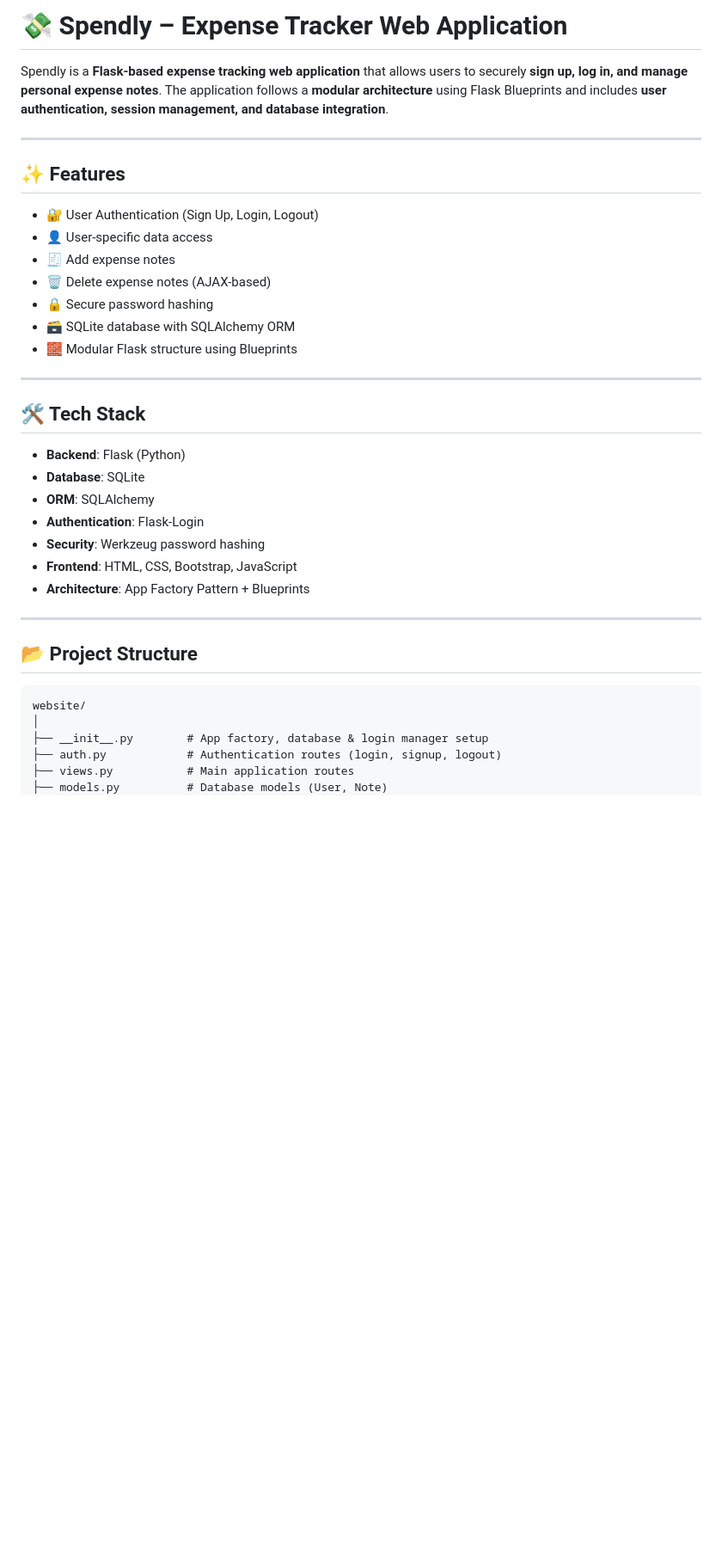
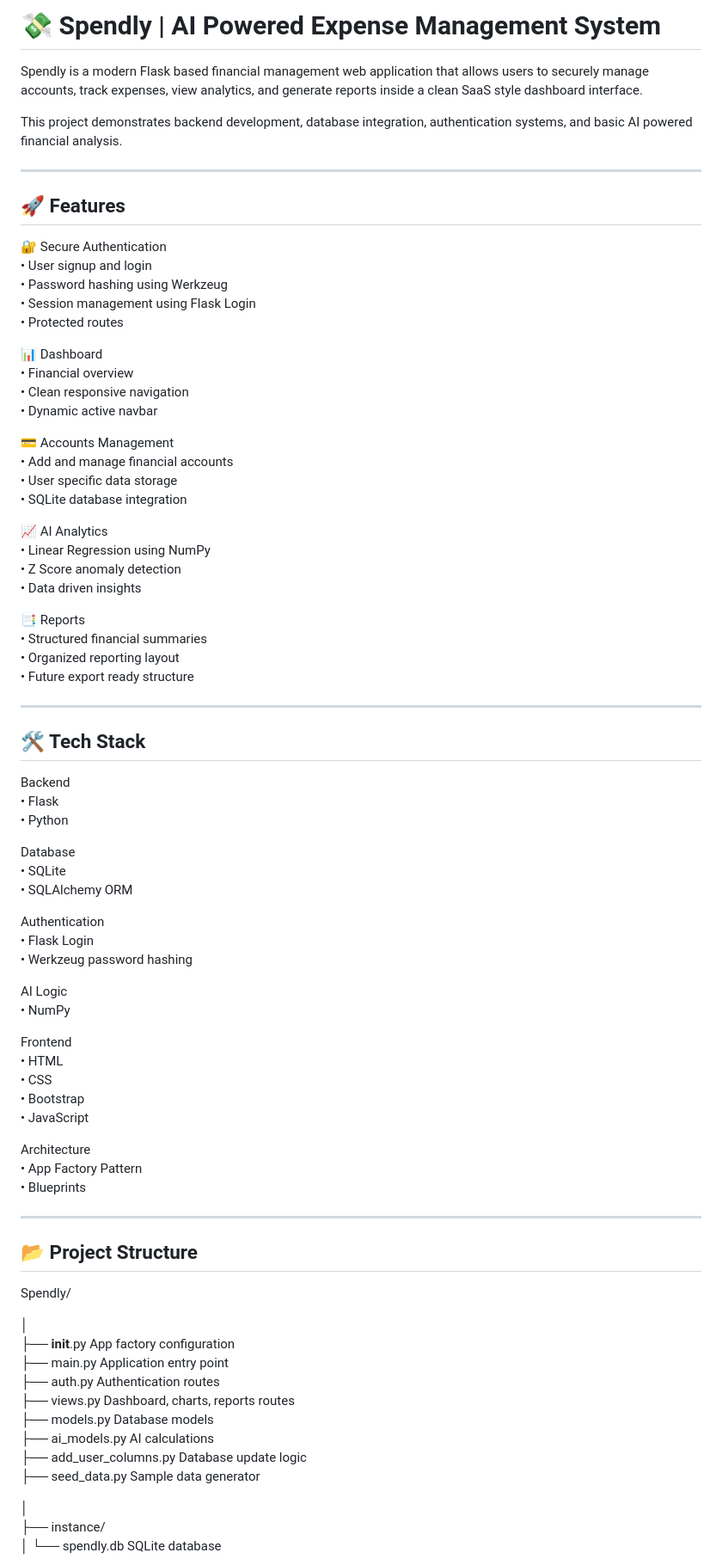
Before and after one commit to Shreya-J-5/Spendly-Expense-Tracker, a Markdown page: README.md, the part around one of its changes. Shown at 86% size. Drawn GitHub-style; blank space fills up the shorter version.

````diff
--- a/README.md
+++ b/README.md
@@ -1,43 +1,88 @@
-# 💸 Spendly – Expense Tracker Web Application
+# 💸 Spendly | AI Powered Expense Management System
 
-Spendly is a **Flask-based expense tracking web application** that allows users to securely **sign up, log in, and manage personal expense notes**.
-The application follows a **modular architecture** using Flask Blueprints and includes **user authentication, session management, and database integration**.
+Spendly is a modern Flask based financial management web application that allows users to securely manage accounts, track expenses, view analytics, and generate reports inside a clean SaaS style dashboard interface.
+
+This project demonstrates backend development, database integration, authentication systems, and basic AI powered financial analysis.
 
 ---
 
-## ✨ Features
+## 🚀 Features
 
-* 🔐 User Authentication (Sign Up, Login, Logout)
-* 👤 User-specific data access
-* 🧾 Add expense notes
-* 🗑️ Delete expense notes (AJAX-based)
-* 🔒 Secure password hashing
-* 🗃️ SQLite database with SQLAlchemy ORM
-* 🧱 Modular Flask structure using Blueprints
+🔐 Secure Authentication
+• User signup and login
+• Password hashing using Werkzeug
+• Session management using Flask Login
+• Protected routes
+
+📊 Dashboard
+• Financial overview
+• Clean responsive navigation
+• Dynamic active navbar
+
+💳 Accounts Management
+• Add and manage financial accounts
+• User specific data storage
+• SQLite database integration
+
+📈 AI Analytics
+• Linear Regression using NumPy
+• Z Score anomaly detection
+• Data driven insights
+
+📑 Reports
+• Structured financial summaries
+• Organized reporting layout
+• Future export ready structure
 
 ---
 
-## 🛠️ Tech Stack
+## 🛠 Tech Stack
 
-* **Backend**: Flask (Python)
-* **Database**: SQLite
-* **ORM**: SQLAlchemy
-* **Authentication**: Flask-Login
-* **Security**: Werkzeug password hashing
-* **Frontend**: HTML, CSS, Bootstrap, JavaScript
-* **Architecture**: App Factory Pattern + Blueprints
+Backend
+• Flask
+• Python
+
+Database
+• SQLite
+• SQLAlchemy ORM
+
+Authentication
+• Flask Login
+• Werkzeug password hashing
+
+AI Logic
+• NumPy
+
+Frontend
+• HTML
+• CSS
+• Bootstrap
+• JavaScript
+
+Architecture
+• App Factory Pattern
+• Blueprints
 
 ---
 
 ## 📂 Project Structure
 
-```text
-website/
+Spendly/
+
 │
-├── __init__.py        # App factory, database & login manager setup
-├── auth.py            # Authentication routes (login, signup, logout)
-├── views.py           # Main application routes
-├── models.py          # Database models (User, Note)
+├── __init__.py              App factory configuration
+├── main.py                  Application entry point
+├── auth.py                  Authentication routes
+├── views.py                 Dashboard, charts, reports routes
+├── models.py                Database models
+├── ai_models.py             AI calculations
+├── add_user_columns.py      Database update logic
+├── seed_data.py             Sample data generator
+
+│
+├── instance/
+│   └── spendly.db           SQLite database
+
 │
 ├── templates/
 │   ├── base.html
````
Also changed, not shown: other parts of README.md (+75 -78 lines).
